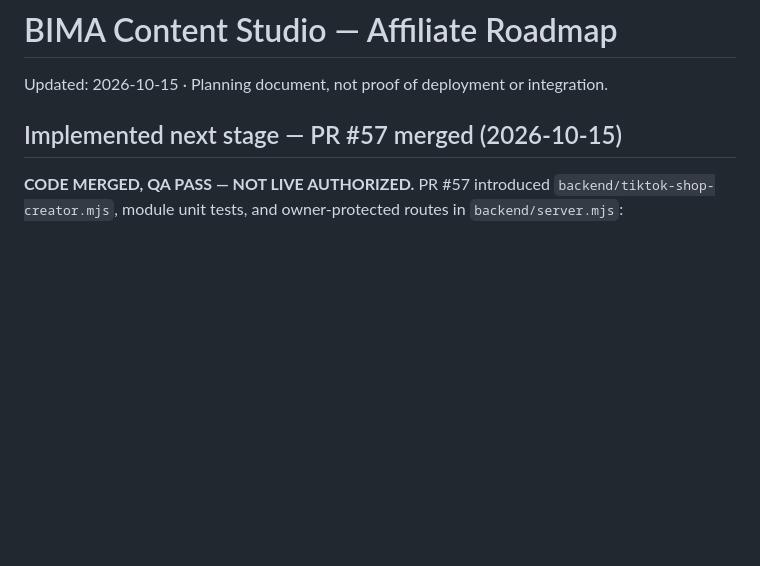
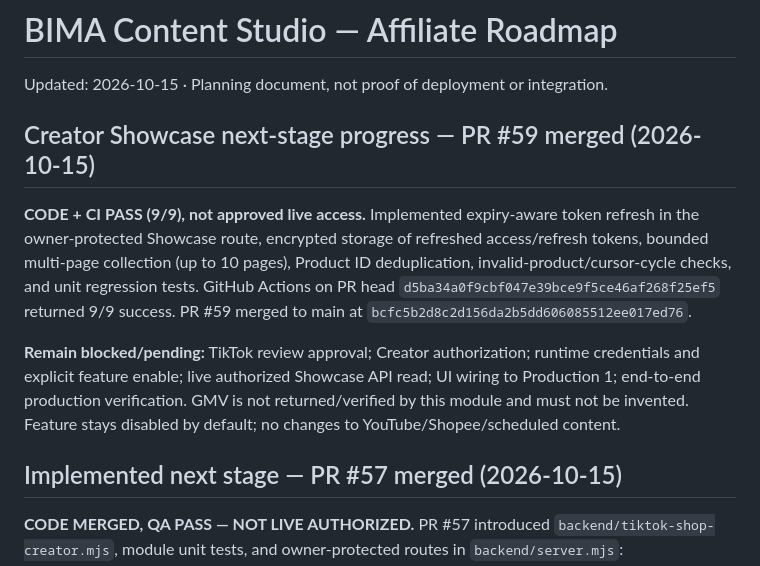
Before and after one commit to Noor-arief/Bima-Content-Studio, a Markdown page: ROADMAP.md, the part around the change. Rendered like a GitHub page; blank space fills up the shorter version.

Commit message:
Track PR 59 Showcase refresh and pagination CI success (#60)

```diff
--- a/ROADMAP.md
+++ b/ROADMAP.md
@@ -1,5 +1,11 @@
 # BIMA Content Studio — Affiliate Roadmap
 Updated: 2026-10-15 · Planning document, not proof of deployment or integration.
+
+## Creator Showcase next-stage progress — PR #59 merged (2026-10-15)
+
+**CODE + CI PASS (9/9), not approved live access.** Implemented expiry-aware token refresh in the owner-protected Showcase route, encrypted storage of refreshed access/refresh tokens, bounded multi-page collection (up to 10 pages), Product ID deduplication, invalid-product/cursor-cycle checks, and unit regression tests. GitHub Actions on PR head `d5ba34a0f9cbf047e39bce9f5ce46af268f25ef5` returned 9/9 success. PR #59 merged to main at `bcfc5b2d8c2d156da2b5dd606085512ee017ed76`.
+
+**Remain blocked/pending:** TikTok review approval; Creator authorization; runtime credentials and explicit feature enable; live authorized Showcase API read; UI wiring to Production 1; end-to-end production verification. GMV is not returned/verified by this module and must not be invented. Feature stays disabled by default; no changes to YouTube/Shopee/scheduled content.
 
 ## Implemented next stage — PR #57 merged (2026-10-15)
 
```
